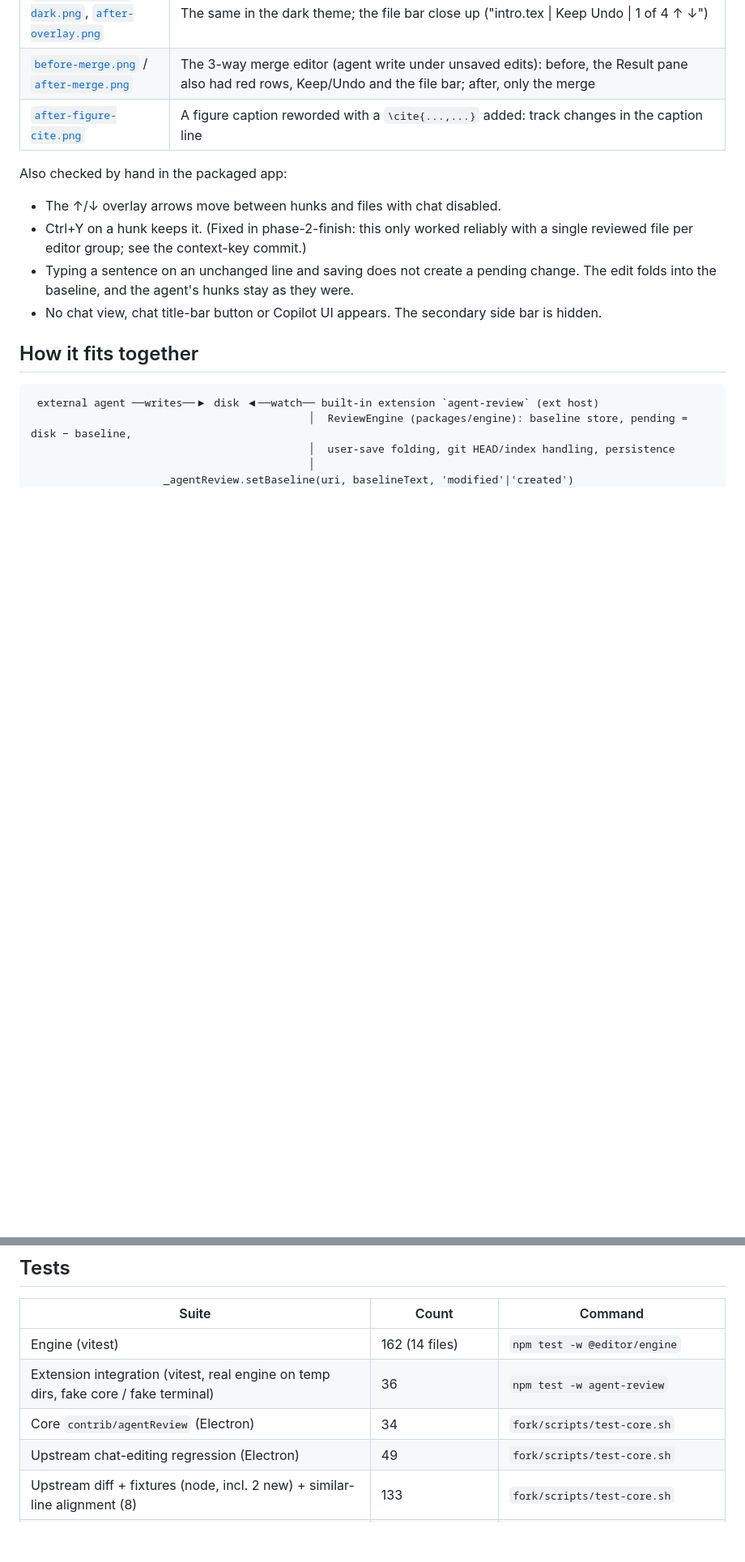
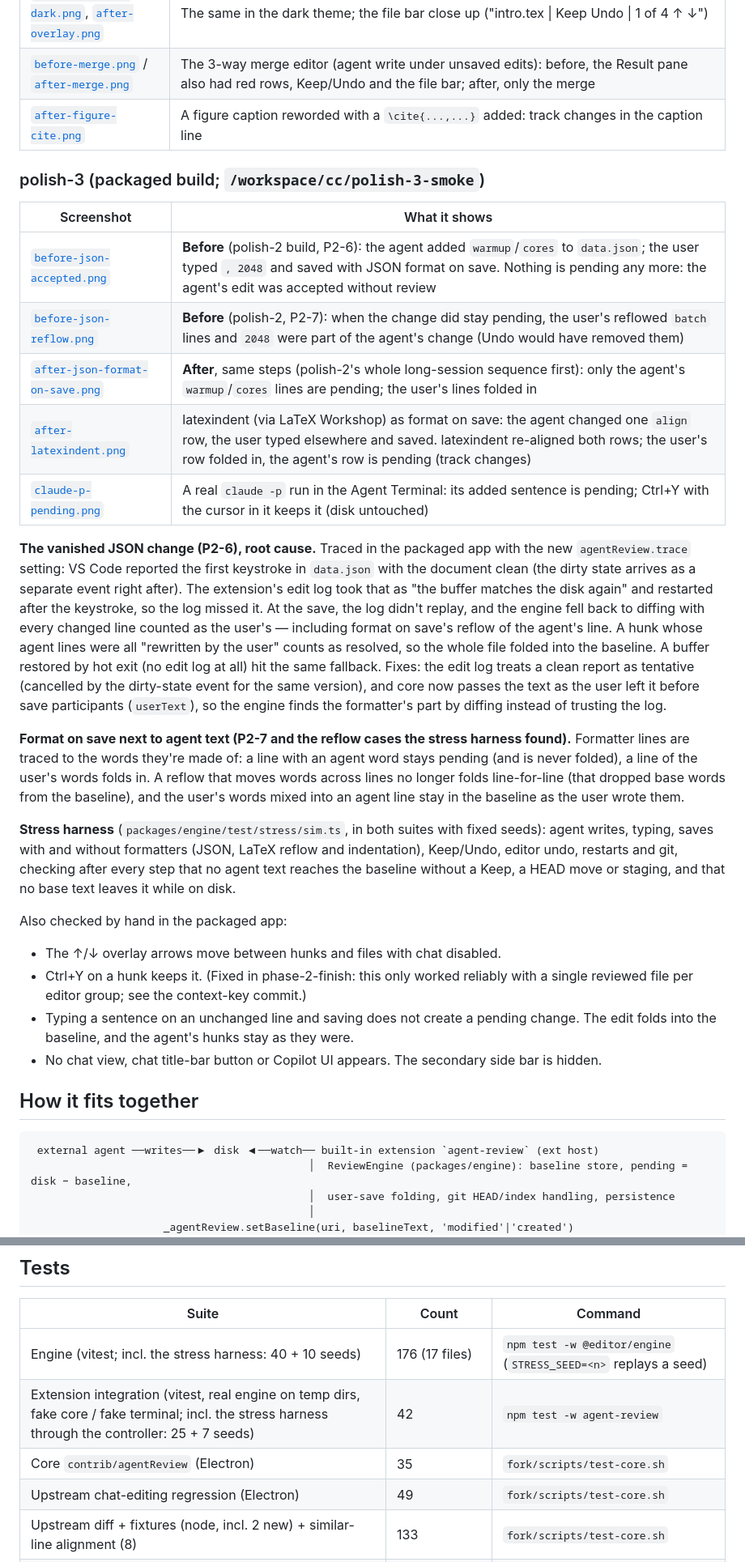
Before and after one commit to guruvamsi-policharla/editor, a Markdown page: docs/phase2.md, 2 parts joined by grey strips. Shown at 81% size. Rendered like a GitHub page; blank space fills up the shorter version.

```diff
--- a/docs/phase2.md
+++ b/docs/phase2.md
@@ -40,6 +40,22 @@ All screenshots come from the packaged `VSCode-linux-x64/editor` built by `fork/
 | [`after-adjacent-dark.png`](img/polish-2/after-adjacent-dark.png), [`after-overlay.png`](img/polish-2/after-overlay.png) | The same in the dark theme; the file bar close up ("intro.tex \| Keep Undo \| 1 of 4 ↑ ↓") |
 | [`before-merge.png`](img/polish-2/before-merge.png) / [`after-merge.png`](img/polish-2/after-merge.png) | The 3-way merge editor (agent write under unsaved edits): before, the Result pane also had red rows, Keep/Undo and the file bar; after, only the merge |
 | [`after-figure-cite.png`](img/polish-2/after-figure-cite.png) | A figure caption reworded with a `\cite{...,...}` added: track changes in the caption line |
+
+### polish-3 (packaged build; `/workspace/cc/polish-3-smoke`)
+
+| Screenshot | What it shows |
+|---|---|
+| [`before-json-accepted.png`](img/polish-3/before-json-accepted.png) | **Before** (polish-2 build, P2-6): the agent added `warmup`/`cores` to `data.json`; the user typed `, 2048` and saved with JSON format on save. Nothing is pending any more: the agent's edit was accepted without review |
+| [`before-json-reflow.png`](img/polish-3/before-json-reflow.png) | **Before** (polish-2, P2-7): when the change did stay pending, the user's reflowed `batch` lines and `2048` were part of the agent's change (Undo would have removed them) |
+| [`after-json-format-on-save.png`](img/polish-3/after-json-format-on-save.png) | **After**, same steps (polish-2's whole long-session sequence first): only the agent's `warmup`/`cores` lines are pending; the user's lines folded in |
+| [`after-latexindent.png`](img/polish-3/after-latexindent.png) | latexindent (via LaTeX Workshop) as format on save: the agent changed one `align` row, the user typed elsewhere and saved. latexindent re-aligned both rows; the user's row folded in, the agent's row is pending (track changes) |
+| [`claude-p-pending.png`](img/polish-3/claude-p-pending.png) | A real `claude -p` run in the Agent Terminal: its added sentence is pending; Ctrl+Y with the cursor in it keeps it (disk untouched) |
+
+**The vanished JSON change (P2-6), root cause.** Traced in the packaged app with the new `agentReview.trace` setting: VS Code reported the first keystroke in `data.json` with the document clean (the dirty state arrives as a separate event right after). The extension's edit log took that as "the buffer matches the disk again" and restarted after the keystroke, so the log missed it. At the save, the log didn't replay, and the engine fell back to diffing with every changed line counted as the user's — including format on save's reflow of the agent's line. A hunk whose agent lines were all "rewritten by the user" counts as resolved, so the whole file folded into the baseline. A buffer restored by hot exit (no edit log at all) hit the same fallback. Fixes: the edit log treats a clean report as tentative (cancelled by the dirty-state event for the same version), and core now passes the text as the user left it before save participants (`userText`), so the engine finds the formatter's part by diffing instead of trusting the log.
+
+**Format on save next to agent text (P2-7 and the reflow cases the stress harness found).** Formatter lines are traced to the words they're made of: a line with an agent word stays pending (and is never folded), a line of the user's words folds in. A reflow that moves words across lines no longer folds line-for-line (that dropped base words from the baseline), and the user's words mixed into an agent line stay in the baseline as the user wrote them.
+
+**Stress harness** (`packages/engine/test/stress/sim.ts`, in both suites with fixed seeds): agent writes, typing, saves with and without formatters (JSON, LaTeX reflow and indentation), Keep/Undo, editor undo, restarts and git, checking after every step that no agent text reaches the baseline without a Keep, a HEAD move or staging, and that no base text leaves it while on disk.
 
 Also checked by hand in the packaged app:
 
@@ -159,9 +175,9 @@ They're applied after VSCodium's patches, in this order. Readable copies of the
 
 | Suite | Count | Command |
 |---|---|---|
-| Engine (vitest) | 162 (14 files) | `npm test -w @editor/engine` |
-| Extension integration (vitest, real engine on temp dirs, fake core / fake terminal) | 36 | `npm test -w agent-review` |
-| Core `contrib/agentReview` (Electron) | 34 | `fork/scripts/test-core.sh` |
+| Engine (vitest; incl. the stress harness: 40 + 10 seeds) | 176 (17 files) | `npm test -w @editor/engine` (`STRESS_SEED=<n>` replays a seed) |
+| Extension integration (vitest, real engine on temp dirs, fake core / fake terminal; incl. the stress harness through the controller: 25 + 7 seeds) | 42 | `npm test -w agent-review` |
+| Core `contrib/agentReview` (Electron) | 35 | `fork/scripts/test-core.sh` |
 | Upstream chat-editing regression (Electron) | 49 | `fork/scripts/test-core.sh` |
 | Upstream diff + fixtures (node, incl. 2 new) + similar-line alignment (8) | 133 | `fork/scripts/test-core.sh` |
 | Core typecheck of the patched tree (tsgo) | 0 errors | `npm run typecheck-client` (CI `patches` job) |
```
Also changed, not shown: other parts of docs/phase2.md (+1 -1 lines), README.md (+1 -1 lines), docs/img/polish-3/after-json-format-on-save.png (added), docs/img/polish-3/after-latexindent.png (added), docs/img/polish-3/before-json-accepted.png (added), docs/img/polish-3/before-json-reflow.png (added), docs/img/polish-3/claude-p-pending.png (added).
